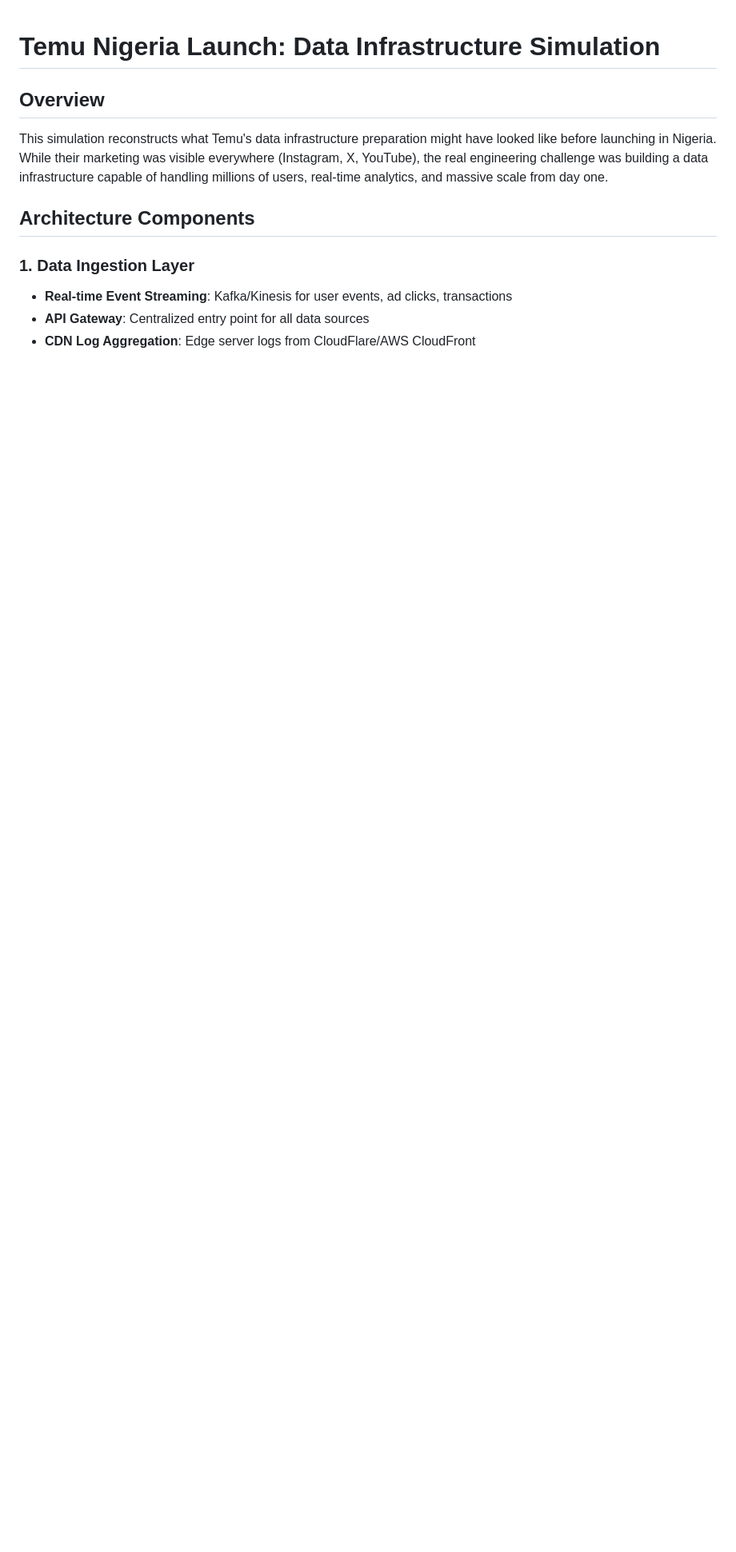
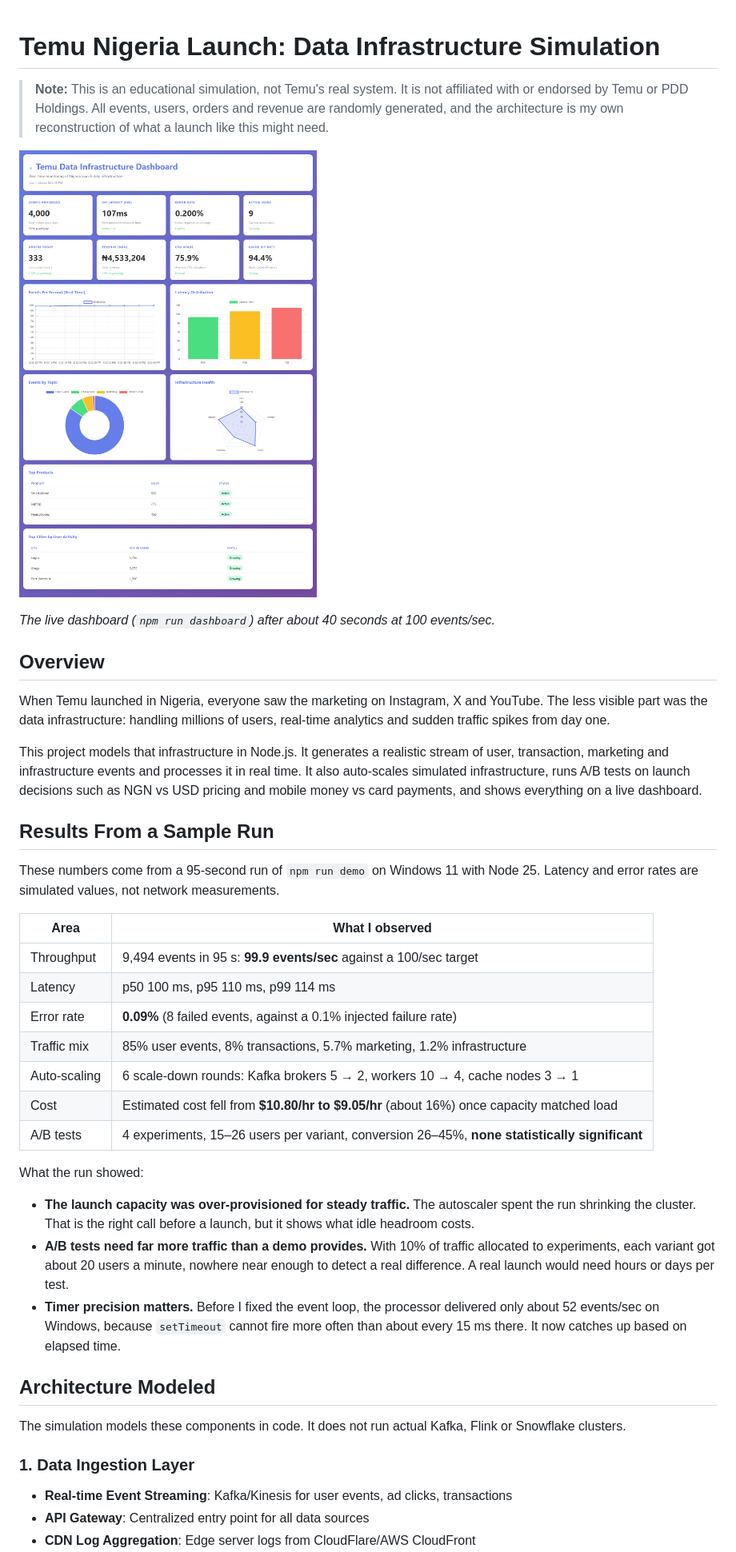
Before and after one commit to 0xfemi/Temu-Canada-data-infrastructure-simulation, a Markdown page: README.md, the part around one of its changes. Shown at 80% size. Drawn GitHub-style; pictures changed too: docs/dashboard.png (added); blank space fills up the shorter version.

```diff
--- a/README.md
+++ b/README.md
@@ -1,10 +1,40 @@
 # Temu Nigeria Launch: Data Infrastructure Simulation
+
+> **Note:** This is an educational simulation, not Temu's real system. It is not affiliated with or endorsed by Temu or PDD Holdings. All events, users, orders and revenue are randomly generated, and the architecture is my own reconstruction of what a launch like this might need.
+
+![Real-time monitoring dashboard](docs/dashboard.png)
+
+*The live dashboard (`npm run dashboard`) after about 40 seconds at 100 events/sec.*
 
 ## Overview
 
-This simulation reconstructs what Temu's data infrastructure preparation might have looked like before launching in Nigeria. While their marketing was visible everywhere (Instagram, X, YouTube), the real engineering challenge was building a data infrastructure capable of handling millions of users, real-time analytics, and massive scale from day one.
+When Temu launched in Nigeria, everyone saw the marketing on Instagram, X and YouTube. The less visible part was the data infrastructure: handling millions of users, real-time analytics and sudden traffic spikes from day one.
 
-## Architecture Components
+This project models that infrastructure in Node.js. It generates a realistic stream of user, transaction, marketing and infrastructure events and processes it in real time. It also auto-scales simulated infrastructure, runs A/B tests on launch decisions such as NGN vs USD pricing and mobile money vs card payments, and shows everything on a live dashboard.
+
+## Results From a Sample Run
+
+These numbers come from a 95-second run of `npm run demo` on Windows 11 with Node 25. Latency and error rates are simulated values, not network measurements.
+
+| Area | What I observed |
+| --- | --- |
+| Throughput | 9,494 events in 95 s: **99.9 events/sec** against a 100/sec target |
+| Latency | p50 100 ms, p95 110 ms, p99 114 ms |
+| Error rate | **0.09%** (8 failed events, against a 0.1% injected failure rate) |
+| Traffic mix | 85% user events, 8% transactions, 5.7% marketing, 1.2% infrastructure |
+| Auto-scaling | 6 scale-down rounds: Kafka brokers 5 → 2, workers 10 → 4, cache nodes 3 → 1 |
+| Cost | Estimated cost fell from **$10.80/hr to $9.05/hr** (about 16%) once capacity matched load |
+| A/B tests | 4 experiments, 15–26 users per variant, conversion 26–45%, **none statistically significant** |
+
+What the run showed:
+
+- **The launch capacity was over-provisioned for steady traffic.** The autoscaler spent the run shrinking the cluster. That is the right call before a launch, but it shows what idle headroom costs.
+- **A/B tests need far more traffic than a demo provides.** With 10% of traffic allocated to experiments, each variant got about 20 users a minute, nowhere near enough to detect a real difference. A real launch would need hours or days per test.
+- **Timer precision matters.** Before I fixed the event loop, the processor delivered only about 52 events/sec on Windows, because `setTimeout` cannot fire more often than about every 15 ms there. It now catches up based on elapsed time.
+
+## Architecture Modeled
+
+The simulation models these components in code. It does not run actual Kafka, Flink or Snowflake clusters.
 
 ### 1. Data Ingestion Layer
 - **Real-time Event Streaming**: Kafka/Kinesis for user events, ad clicks, transactions
```
Also changed, not shown: other parts of README.md (+21 -52 lines), PUSH_TO_GITHUB.md (deleted, +0 -48 lines).
